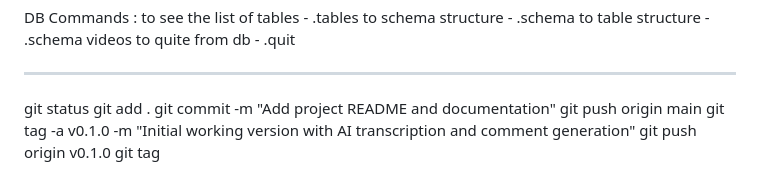
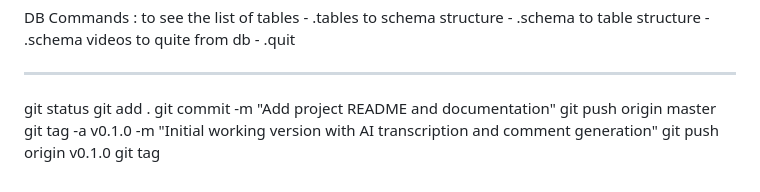
Before and after one commit to manish-pandey-dev/yt-comment-microservice, a Markdown page: readme.md, the part around the change. GitHub-like rendering.

```diff
--- a/readme.md
+++ b/readme.md
@@ -314,7 +314,7 @@ to quite from db - .quit
 git status
 git add .
 git commit -m "Add project README and documentation"
-git push origin main
+git push origin master
 git tag -a v0.1.0 -m "Initial working version with AI transcription and comment generation"
 git push origin v0.1.0
 git tag
```
